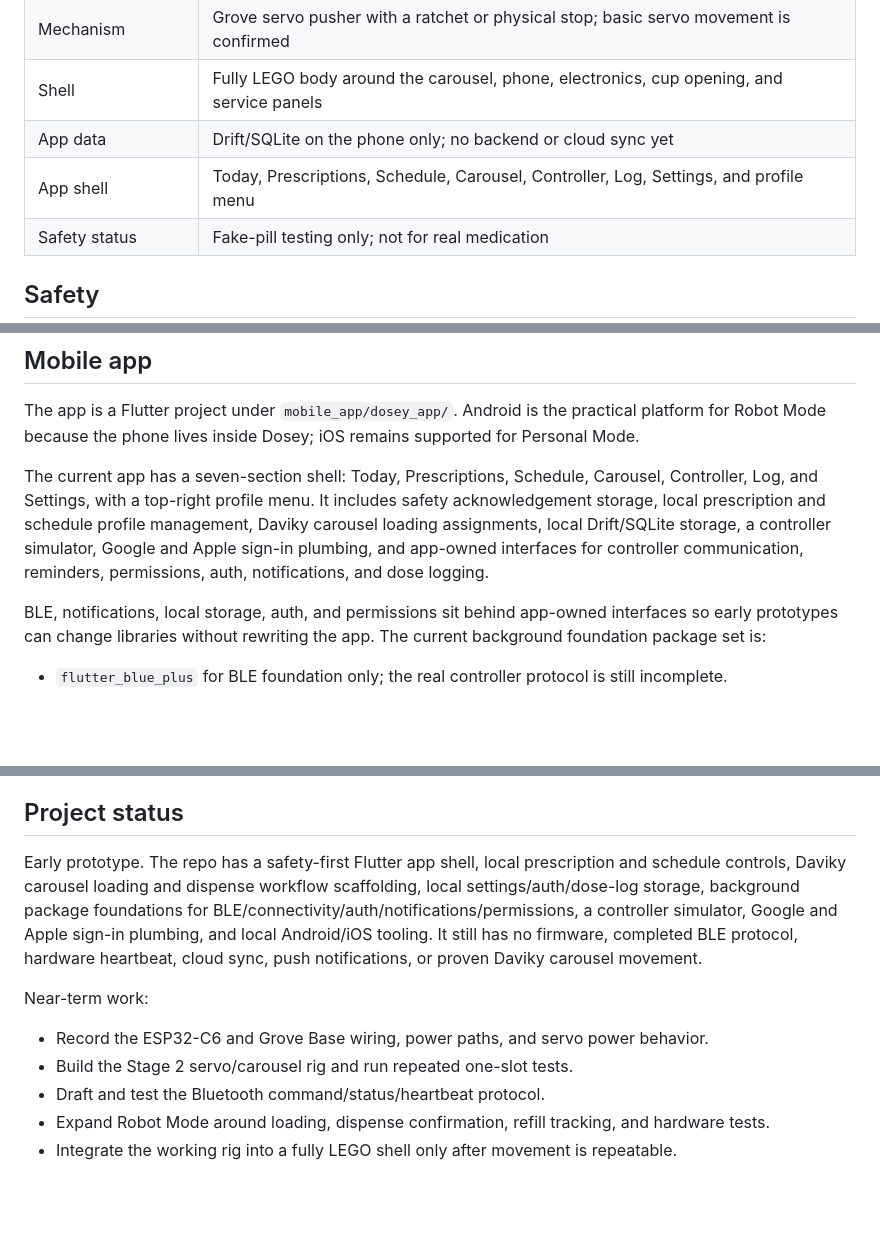
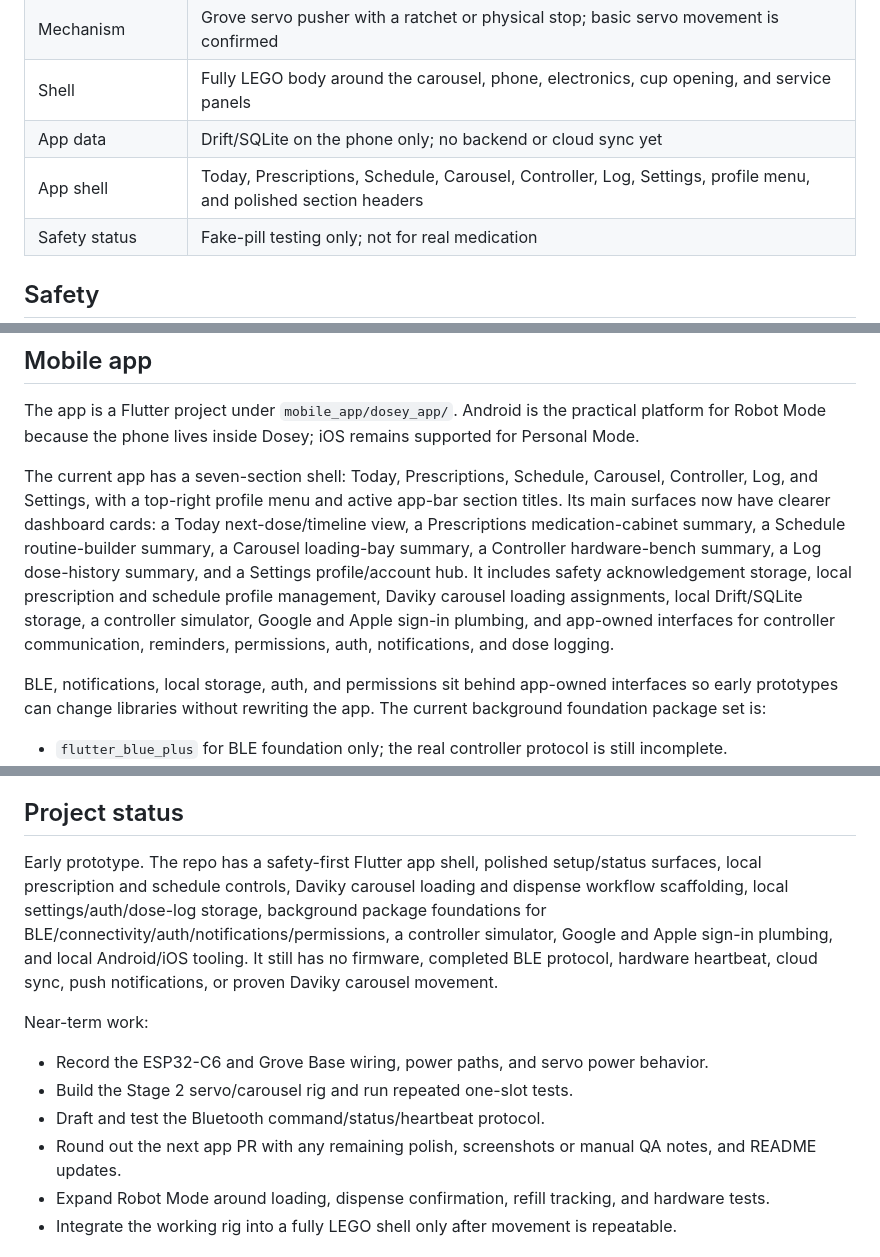
Before and after one commit to SloppyBobbert/Dosey, a Markdown page: README.md, 3 parts joined by grey strips. Drawn GitHub-style; blank space fills up the shorter version.

Commit message:
docs: refresh app polish status

```diff
--- a/README.md
+++ b/README.md
@@ -24,7 +24,7 @@ This is a prototype and research build. It is not a medical-grade device.
 | Mechanism | Grove servo pusher with a ratchet or physical stop; basic servo movement is confirmed |
 | Shell | Fully LEGO body around the carousel, phone, electronics, cup opening, and service panels |
 | App data | Drift/SQLite on the phone only; no backend or cloud sync yet |
-| App shell | Today, Prescriptions, Schedule, Carousel, Controller, Log, Settings, and profile menu |
+| App shell | Today, Prescriptions, Schedule, Carousel, Controller, Log, Settings, profile menu, and polished section headers |
 | Safety status | Fake-pill testing only; not for real medication |
 
 ## Safety
@@ -134,7 +134,7 @@ No firmware build command exists yet.
 
 The app is a Flutter project under `mobile_app/dosey_app/`. Android is the practical platform for Robot Mode because the phone lives inside Dosey; iOS remains supported for Personal Mode.
 
-The current app has a seven-section shell: Today, Prescriptions, Schedule, Carousel, Controller, Log, and Settings, with a top-right profile menu. It includes safety acknowledgement storage, local prescription and schedule profile management, Daviky carousel loading assignments, local Drift/SQLite storage, a controller simulator, Google and Apple sign-in plumbing, and app-owned interfaces for controller communication, reminders, permissions, auth, notifications, and dose logging.
+The current app has a seven-section shell: Today, Prescriptions, Schedule, Carousel, Controller, Log, and Settings, with a top-right profile menu and active app-bar section titles. Its main surfaces now have clearer dashboard cards: a Today next-dose/timeline view, a Prescriptions medication-cabinet summary, a Schedule routine-builder summary, a Carousel loading-bay summary, a Controller hardware-bench summary, a Log dose-history summary, and a Settings profile/account hub. It includes safety acknowledgement storage, local prescription and schedule profile management, Daviky carousel loading assignments, local Drift/SQLite storage, a controller simulator, Google and Apple sign-in plumbing, and app-owned interfaces for controller communication, reminders, permissions, auth, notifications, and dose logging.
 
 BLE, notifications, local storage, auth, and permissions sit behind app-owned interfaces so early prototypes can change libraries without rewriting the app. The current background foundation package set is:
 
@@ -187,13 +187,14 @@ The servo has already been tested as strong enough for the current mechanism, so
 
 ## Project status
 
-Early prototype. The repo has a safety-first Flutter app shell, local prescription and schedule controls, Daviky carousel loading and dispense workflow scaffolding, local settings/auth/dose-log storage, background package foundations for BLE/connectivity/auth/notifications/permissions, a controller simulator, Google and Apple sign-in plumbing, and local Android/iOS tooling. It still has no firmware, completed BLE protocol, hardware heartbeat, cloud sync, push notifications, or proven Daviky carousel movement.
+Early prototype. The repo has a safety-first Flutter app shell, polished setup/status surfaces, local prescription and schedule controls, Daviky carousel loading and dispense workflow scaffolding, local settings/auth/dose-log storage, background package foundations for BLE/connectivity/auth/notifications/permissions, a controller simulator, Google and Apple sign-in plumbing, and local Android/iOS tooling. It still has no firmware, completed BLE protocol, hardware heartbeat, cloud sync, push notifications, or proven Daviky carousel movement.
 
 Near-term work:
 
 - Record the ESP32-C6 and Grove Base wiring, power paths, and servo power behavior.
 - Build the Stage 2 servo/carousel rig and run repeated one-slot tests.
 - Draft and test the Bluetooth command/status/heartbeat protocol.
+- Round out the next app PR with any remaining polish, screenshots or manual QA notes, and README updates.
 - Expand Robot Mode around loading, dispense confirmation, refill tracking, and hardware tests.
 - Integrate the working rig into a fully LEGO shell only after movement is repeatable.
 
```
Also changed, not shown: mobile_app/README.md (+6 -5 lines).
